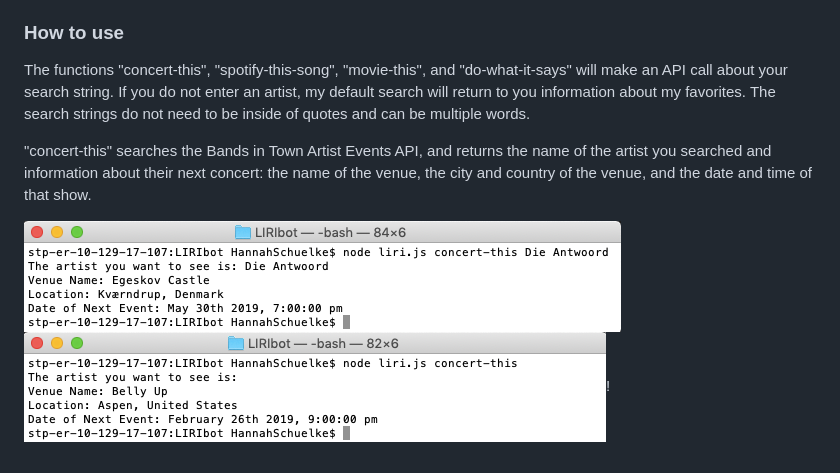
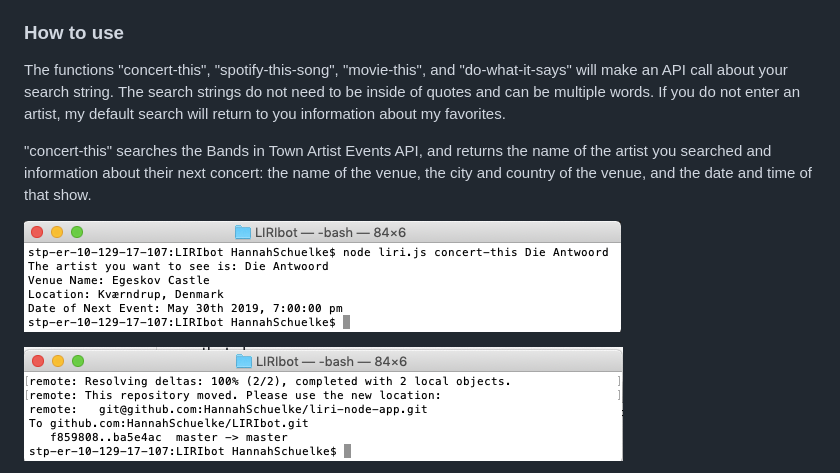
Before and after one commit to HannahSchuelke/LIRIbot, a Markdown page: README.md, the part around the change printed below. Rendered like a GitHub page; pictures changed too: concertThisDefault.png.

Commit message:
more photos

```diff
--- a/README.md
+++ b/README.md
@@ -26,10 +26,11 @@ If you would like to utilize my project, you must first do an npm install. You m
 
 ### How to use
 
-The functions "concert-this", "spotify-this-song", "movie-this", and "do-what-it-says" will make an API call about your search string. If you do not enter an artist, my default search will return to you information about my favorites. The search strings do not need to be inside of quotes and can be multiple words.
+The functions "concert-this", "spotify-this-song", "movie-this", and "do-what-it-says" will make an API call about your search string. The search strings do not need to be inside of quotes and can be multiple words. If you do not enter an artist, my default search will return to you information about my favorites.
 
 "concert-this" searches the Bands in Town Artist Events API, and returns the name of the artist you searched and information about their next concert: the name of the venue, the city and country of the venue, and the date and time of that show.
 
-![](concertThisDieAntwoord.png)![](concertThisDefault.png)!
+![](concertThisDieAntwoord.png)
 
+![](concertThisDefault.png)
 
```
Also changed, not shown: other parts of README.md (+5 -0 lines), SpotifyThisSongDefault.png (added), spotifyThisSongStrawberryWine.png (added).
